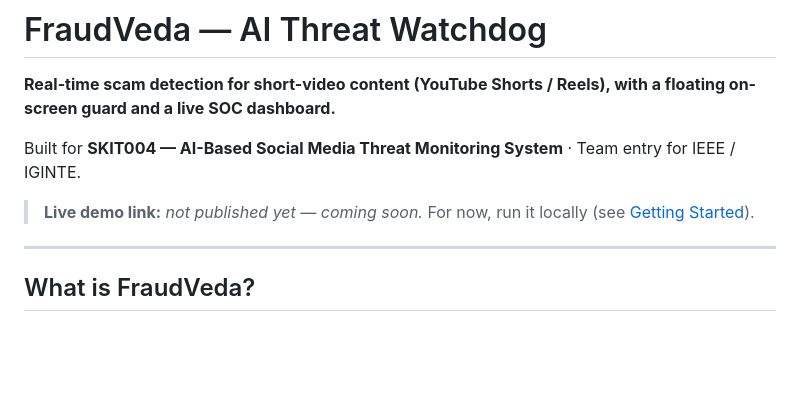
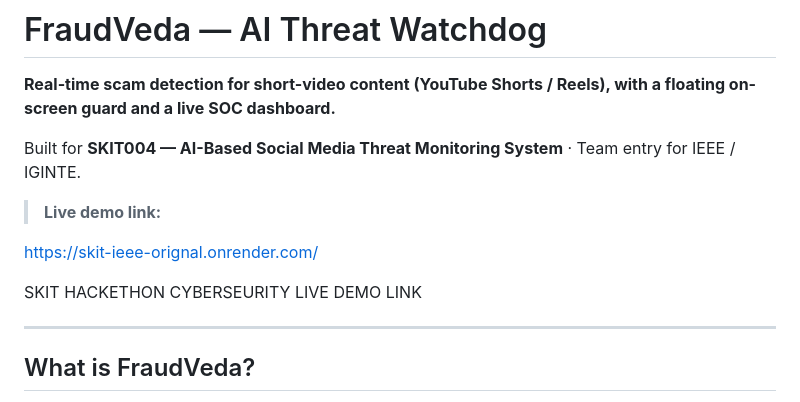
Before and after one commit to Anshsingh842/SKIT-IEEE-ORIGNAL, a Markdown page: README.md, the part around the change. Rendered like a GitHub page; blank space fills up the shorter version.

Commit message:
Update README with live demo link
Added live demo link for the project in the README.

```diff
--- a/README.md
+++ b/README.md
@@ -4,7 +4,13 @@
 
 Built for **SKIT004 — AI-Based Social Media Threat Monitoring System** · Team entry for IEEE / IGINTE.
 
-> **Live demo link:** _not published yet — coming soon._ For now, run it locally (see [Getting Started](#getting-started)).
+> **Live demo link:**
+
+
+https://skit-ieee-orignal.onrender.com/
+
+
+SKIT HACKETHON CYBERSEURITY LIVE DEMO LINK
 
 ---
 
```
